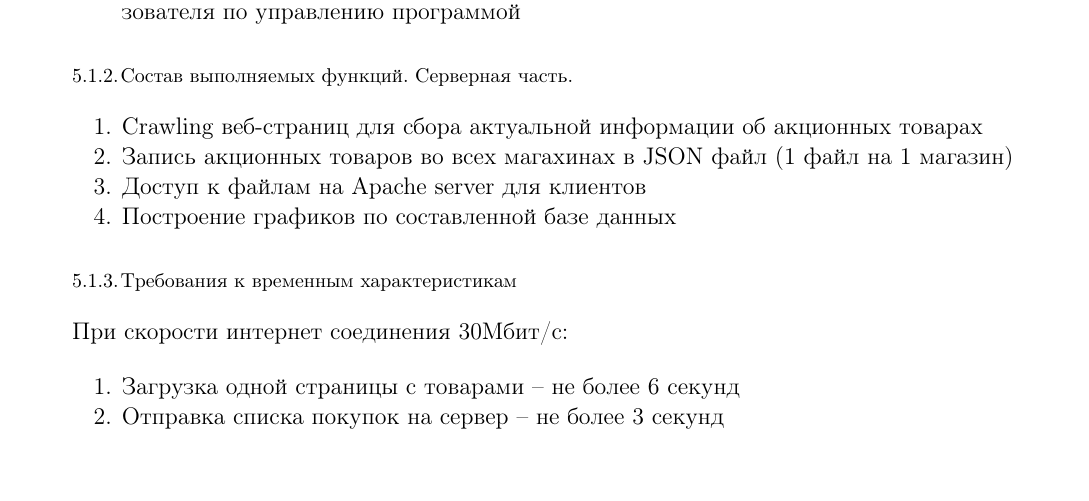
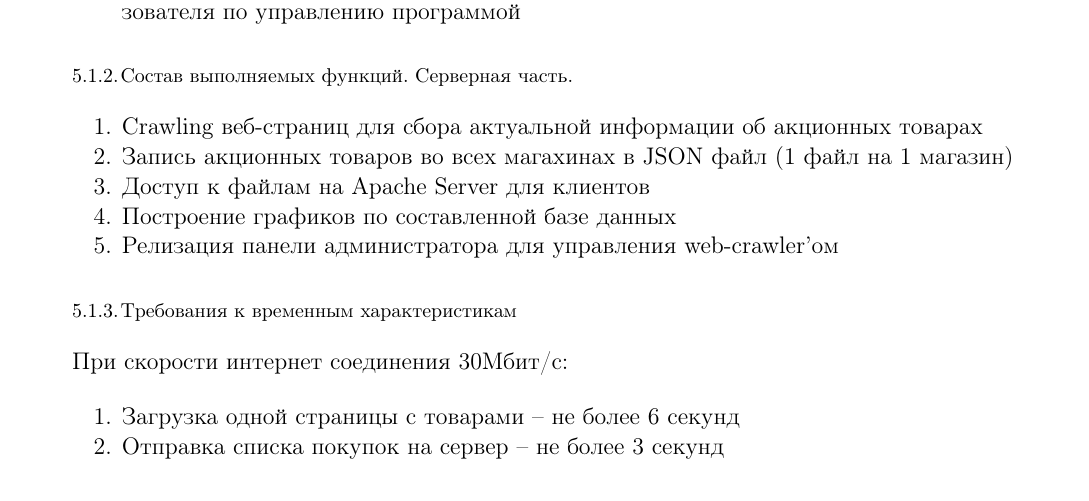
Before and after one commit to Sinopsys/Kursach-Documentation, a LaTeX document (tz/tz.tex, which reads tz/demands_from_program.tex): part of page 9 of 19, cut so that both start at the same text. Compiled offline with pdfLaTeX; a LaTeX package or settings file that is missing is left out.

Commit message:
Add admin pamel to tz.

```diff
--- a/tz/demands_from_program.tex
+++ b/tz/demands_from_program.tex
@@ -24,8 +24,9 @@
 \begin{my_enumerate}
 \item Crawling веб-страниц для сбора актуальной информации об акционных товарах
 \item Запись акционных товаров во всех магахинах в JSON файл (1 файл на 1 магазин)
-\item Доступ к файлам на Apache server для клиентов
+\item Доступ к файлам на Apache Server для клиентов
 \item Построение графиков по составленной базе данных
+\item Релизация панели администратора для управления web-crawler'ом
 \end{my_enumerate}
 
 \subsubsection{Требования к временным характеристикам}
```
Also changed, not shown: tz/tz.pdf.
